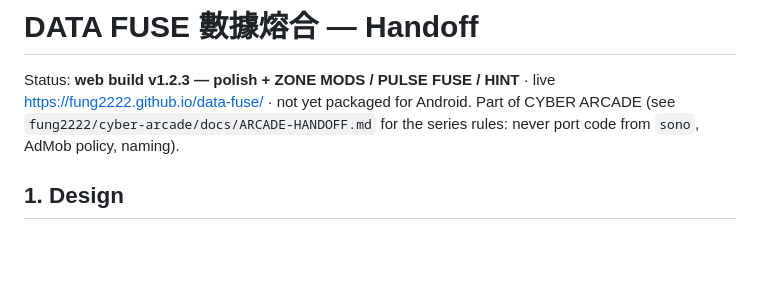
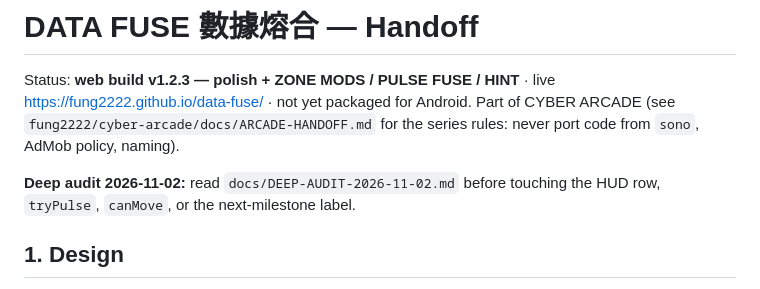
Before and after one commit to fung2222/data-fuse, a Markdown page: docs/HANDOFF.md, the part around the change. Rendered like a GitHub page; blank space fills up the shorter version.

```diff
--- a/docs/HANDOFF.md
+++ b/docs/HANDOFF.md
@@ -2,6 +2,8 @@
 
 Status: **web build v1.2.3 — polish + ZONE MODS / PULSE FUSE / HINT** · live https://fung2222.github.io/data-fuse/ · not yet packaged for Android.
 Part of CYBER ARCADE (see `fung2222/cyber-arcade/docs/ARCADE-HANDOFF.md` for the series rules: never port code from `sono`, AdMob policy, naming).
+
+**Deep audit 2026-11-02:** read `docs/DEEP-AUDIT-2026-11-02.md` before touching the HUD row, `tryPulse`, `canMove`, or the next-milestone label.
 
 ## 1. Design
 A slide-and-merge number puzzle (the classic 4×4 merge genre) rebuilt from scratch as a relaxing commute game:
```
Also changed, not shown: README.md (+1 -0 lines), docs/DEEP-AUDIT-2026-11-02.md (added, +92 -0 lines).
